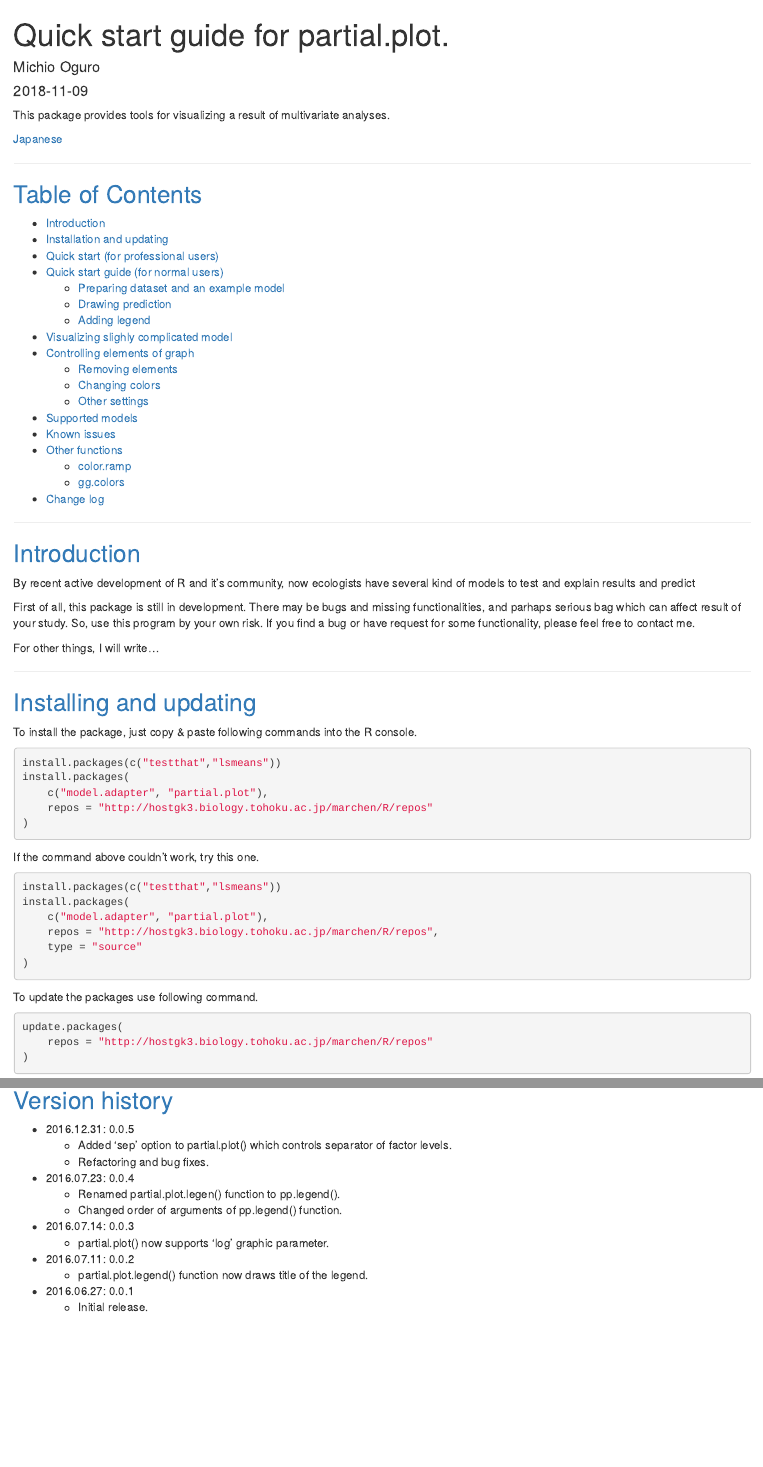
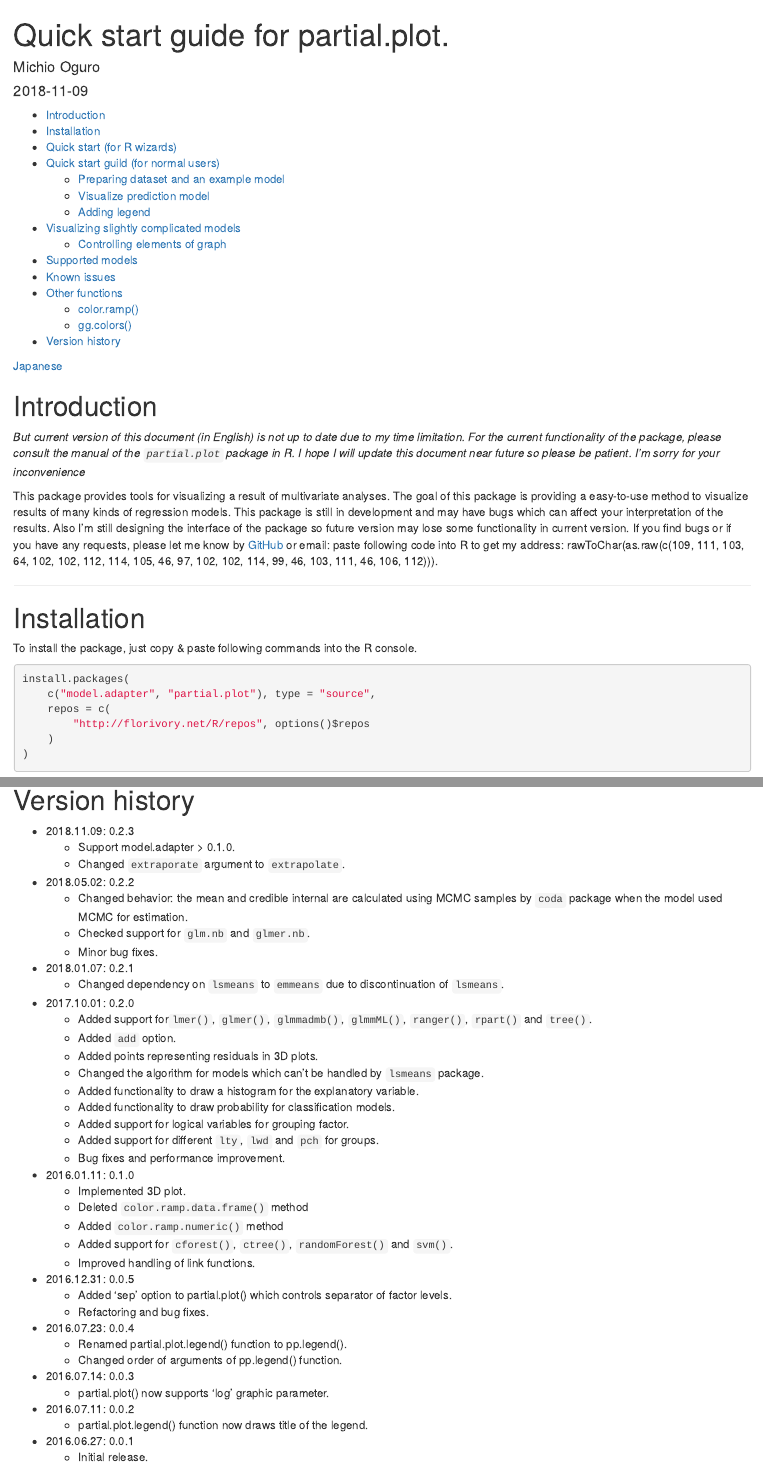
Before and after one commit to Marchen/partial.plot, an R Markdown document (vignettes/partial.plot.rmd): the page in a window 1100 px wide, from its top, and a second part further down, joined at a grey line. Rendered offline with R 4.5, knitr and Pandoc, with nearby package versions; some code elsewhere in the file could not run offline.

Commit message:
docs: Updated documentation. ドキュメントの更新。

````diff
--- a/vignettes/partial.plot.rmd
+++ b/vignettes/partial.plot.rmd
@@ -9,81 +9,39 @@
         fig_retina: 2
         dpi: 300
         dev.args: list(dpi = 300)
+        toc: true
+        toc_depth: 2
+        md_extensions: -ascii_identifiers
 vignette: >
     %\VignetteIndexEntry{Quick start guide for partial.plot.}
     %\VignetteEngine{knitr::rmarkdown}
     \usepackage[utf8]{inputenc}
 ---
 
+[Japanese](partial.plot.j.html)
+
+# Introduction
+
+*But current version of this document (in English) is not up to date due to my time limitation. For the current functionality of the package, please consult the manual of the `partial.plot` package in R. I hope I will update this document near future so please be patient. I'm sorry for your inconvenience*
+
 This package provides tools for visualizing a result of multivariate analyses.
-
-[Japanese](partial.plot.j.html)
+The goal of this package is providing a easy-to-use method to visualize results of many kinds of regression models.
+This package is still in development and may have bugs which can affect your interpretation of the results.
+Also I'm still designing the interface of the package so future version may lose some functionality in current version.
+If you find bugs or if you have any requests, please let me know by [GitHub](https://github.com/Marchen/partial.plot) or email: paste following code into R to get my address: rawToChar(as.raw(c(109, 111, 103, 64, 102, 102, 112, 114, 105, 46, 97, 102, 102, 114, 99, 46, 103, 111, 46, 106, 112))).
 
 --------------------------------------------------------------------------------
 
-## <a id = "index">Table of Contents</a>
-
-* [Introduction](#introduction)
-* [Installation and updating](#installation)
-* [Quick start (for professional users)](#quickstart)
-* [Quick start guide (for normal users)](#basic_usage)
-	* [Preparing dataset and an example model](#preparation)
-	* [Drawing prediction](#partial_plot)
-	* [Adding legend](#legend)
-* [Visualizing slighly complicated model](#basic_usage2)
-* [Controlling elements of graph](#advanced_settings)
-	* [Removing elements](#remove_elements)
-	* [Changing colors](#change_colors)
-	* [Other settings](#other_settings)
-* [Supported models](#supported_models)
-* [Known issues](#known_issues)
-* [Other functions](#value_add)
-	* [color.ramp](#color_ramp)
-	* [gg.colors](#gg_colors)
-* [Change log](#version_history)
-
---------------------------------------------------------------------------------
-
-## <a id = "introduction">Introduction</a>
-
-By recent active development of R and it's community, now ecologists have
-several kind of models to test and explain results and predict
-
-First of all, this package is still in development.
-There may be bugs and missing functionalities, and parhaps serious bag which
-can affect result of your study. So, use this program by your own risk.
-If you find a bug or have request for some functionality,
-please feel free to contact me.
-
-For other things, I will write...
-
---------------------------------------------------------------------------------
-
-## <a id = "installation">Installing and updating</a>
+# Installation
 
 To install the package, just copy & paste following commands into the R console.
 
 ```{R, message = FALSE, warning = FALSE, eval = FALSE}
-install.packages(c("testthat","lsmeans"))
 install.packages(
-	c("model.adapter", "partial.plot"),
-	repos = "http://hostgk3.biology.tohoku.ac.jp/marchen/R/repos"
+    c("model.adapter", "partial.plot"), type = "source",
+    repos = c(
+        "http://florivory.net/R/repos", options()$repos
+    )
 )
 ```
 
-If the command above couldn't work, try this one.
-
-```{R, message = FALSE, warning = FALSE, eval = FALSE}
-install.packages(c("testthat","lsmeans"))
-install.packages(
-	c("model.adapter", "partial.plot"),
-	repos = "http://hostgk3.biology.tohoku.ac.jp/marchen/R/repos",
-	type = "source"
-)
-```
-
-To update the packages use following command.
-
-```{R, message = FALSE, warning = FALSE, eval = FALSE}
-update.packages(
-	repos = "http://hostgk3.biology.tohoku.ac.jp/marchen/R/repos"
@@ -408,19 +352,44 @@
 barplot(1:10, col = gg.colors(10))
 ```
 
-
 --------------------------------------------------------------------------------
 
-## <a id = "version_history">Version history</a>
+# Version history
+
+* 2018.11.09: 0.2.3
+  * Support model.adapter > 0.1.0.
+  * Changed `extraporate` argument to `extrapolate`.
+* 2018.05.02: 0.2.2
+  * Changed behavior: the mean and credible internal are calculated using MCMC samples by `coda` package when the model used MCMC for estimation.
+  * Checked support for `glm.nb` and `glmer.nb`.
+  * Minor bug fixes.
+* 2018.01.07: 0.2.1
+  * Changed dependency on `lsmeans` to `emmeans` due to discontinuation of `lsmeans`.
+* 2017.10.01: 0.2.0
+  * Added support for`lmer()`, `glmer()`, `glmmadmb()`, `glmmML()`, `ranger()`, `rpart()` and `tree()`.
+  * Added `add` option.
+  * Added points representing residuals in 3D plots.
+  * Changed the algorithm for models which can't be handled by `lsmeans` package.
+  * Added functionality to draw a histogram for the explanatory variable.
+  * Added functionality to draw probability for classification models.
+  * Added support for logical variables for grouping factor.
+  * Added support for different `lty`, `lwd` and `pch` for groups.
+  * Bug fixes and performance improvement.
+* 2016.01.11: 0.1.0
+  * Implemented 3D plot.
+  * Deleted `color.ramp.data.frame()` method
+  * Added `color.ramp.numeric()` method
+  * Added support for `cforest()`, `ctree()`, `randomForest()` and `svm()`.
+  * Improved handling of link functions.
 * 2016.12.31: 0.0.5
-	* Added 'sep' option to partial.plot() which controls separator of factor levels.
-	* Refactoring and bug fixes.
+  * Added 'sep' option to partial.plot() which controls separator of factor levels.
+  * Refactoring and bug fixes.
 * 2016.07.23: 0.0.4
-	* Renamed partial.plot.legen() function to pp.legend().
-	* Changed order of arguments of pp.legend() function.
+  * Renamed partial.plot.legend() function to pp.legend().
+  * Changed order of arguments of pp.legend() function.
 * 2016.07.14: 0.0.3
-	* partial.plot() now supports 'log' graphic parameter.
+  * partial.plot() now supports 'log' graphic parameter.
 * 2016.07.11: 0.0.2
-	* partial.plot.legend() function now draws title of the legend.
+  * partial.plot.legend() function now draws title of the legend.
 * 2016.06.27: 0.0.1
-	* Initial release.
+  * Initial release.
````
Also changed, not shown: vignettes/partial.plot.j.rmd (+120 -139 lines), README.md, vignettes/partial.plot.rmd (124 more changed lines).
